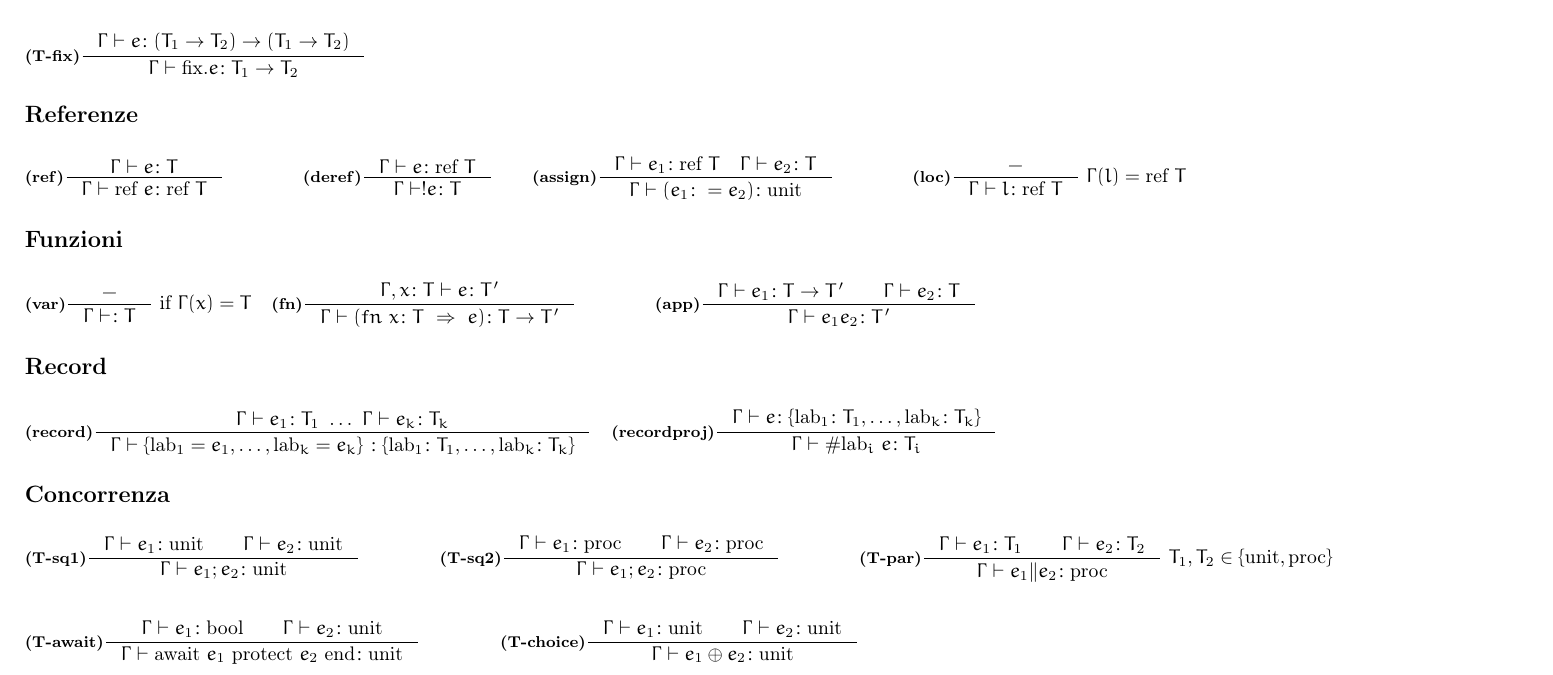
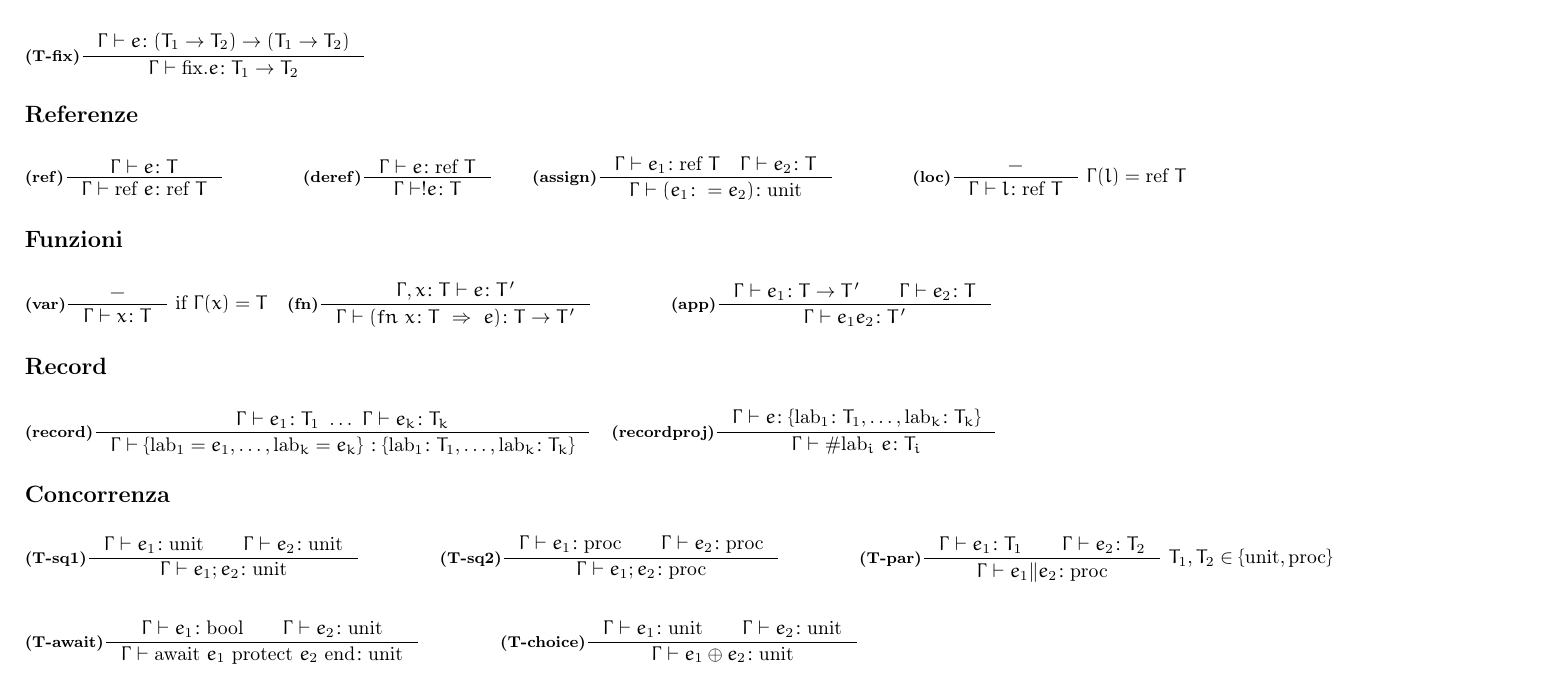
Before and after one commit to sentientmachin3/dispense-info-univr, a LaTeX document (magistrale/linguaggi/regole.tex): part of page 4 of 5, cut so that both start at the same text. Compiled offline with pdfLaTeX.

Commit message:
Fix in rules

```diff
--- a/magistrale/linguaggi/regole.tex
+++ b/magistrale/linguaggi/regole.tex
@@ -209,7 +209,7 @@
 	\end{align*}
 \subsection*{Funzioni}
 	\begin{align*}
-		&\infer{(var)}{-}{\Gamma \vdash \colon T}{\ \textup{if}\ \Gamma (x) = T}
+		&\infer{(var)}{-}{\Gamma \vdash x \colon T}{\ \textup{if}\ \Gamma (x) = T}
 		&\infer{(fn)}{\Gamma , x \colon T \vdash e\colon T'}{\Gamma\vdash (fn\ x\colon T\ \Rightarrow\ e )\colon T\rightarrow T'}{} \qquad\qquad
 		&\infer{(app)}{\Gamma \vdash e_1 \colon T \rightarrow T'\qquad \Gamma\vdash e_2\colon T}{\Gamma\vdash e_1 e_2\colon T'}{}
 	\end{align*}
```
Also changed, not shown: magistrale/linguaggi/regole.pdf.
